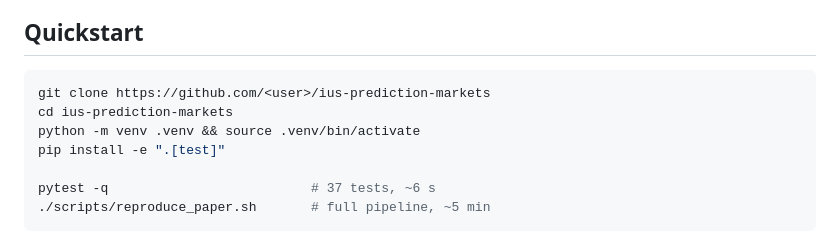
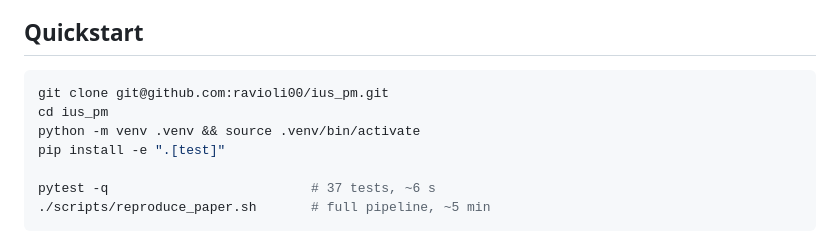
Before and after one commit to ravioli00/ius_pm, a Markdown page: README.md, the part around the change. Rendered like a GitHub page.

Commit message:
README: update clone URL to actual remote

````diff
--- a/README.md
+++ b/README.md
@@ -33,8 +33,8 @@ operationalisations.
 ## Quickstart
 
 ```bash
-git clone https://github.com/<user>/ius-prediction-markets
-cd ius-prediction-markets
+git clone git@github.com:ravioli00/ius_pm.git
+cd ius_pm
 python -m venv .venv && source .venv/bin/activate
 pip install -e ".[test]"
 
````
